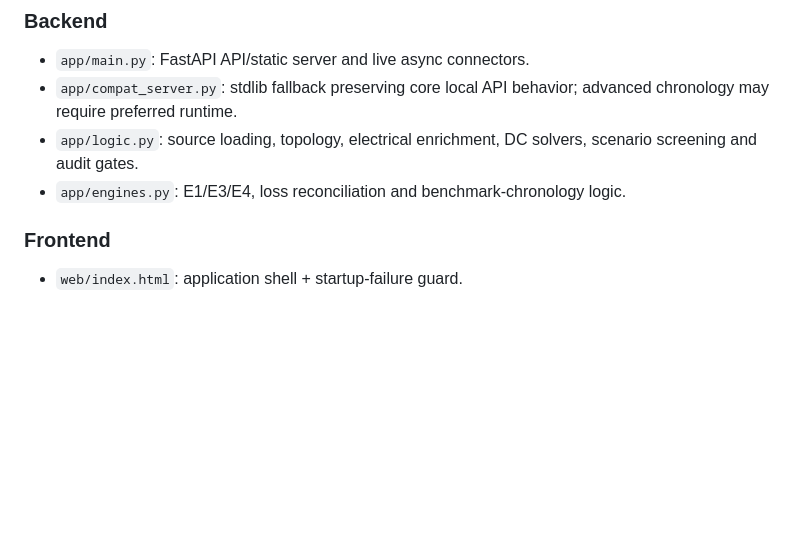
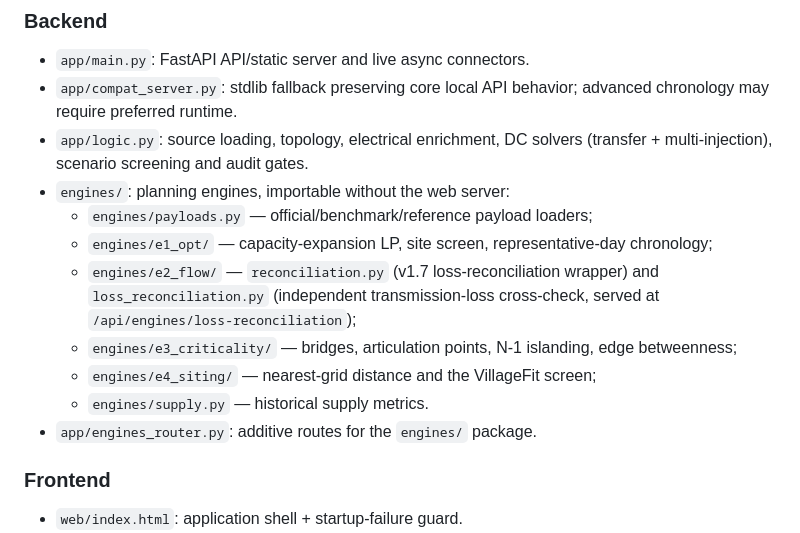
Before and after one commit to eukaryote1-0/grid-iq, a Markdown page: .ai/ARCHITECTURE.md, the part around the change. Rendered like a GitHub page; blank space fills up the shorter version.

Commit message:
docs(ai): record the engines/ package refactor and update Architecture

```diff
--- a/.ai/ARCHITECTURE.md
+++ b/.ai/ARCHITECTURE.md
@@ -43,8 +43,15 @@ Engines
 ### Backend
 - `app/main.py`: FastAPI API/static server and live async connectors.
 - `app/compat_server.py`: stdlib fallback preserving core local API behavior; advanced chronology may require preferred runtime.
-- `app/logic.py`: source loading, topology, electrical enrichment, DC solvers, scenario screening and audit gates.
-- `app/engines.py`: E1/E3/E4, loss reconciliation and benchmark-chronology logic.
+- `app/logic.py`: source loading, topology, electrical enrichment, DC solvers (transfer + multi-injection), scenario screening and audit gates.
+- `engines/`: planning engines, importable without the web server:
+  - `engines/payloads.py` — official/benchmark/reference payload loaders;
+  - `engines/e1_opt/` — capacity-expansion LP, site screen, representative-day chronology;
+  - `engines/e2_flow/` — `reconciliation.py` (v1.7 loss-reconciliation wrapper) and `loss_reconciliation.py` (independent transmission-loss cross-check, served at `/api/engines/loss-reconciliation`);
+  - `engines/e3_criticality/` — bridges, articulation points, N-1 islanding, edge betweenness;
+  - `engines/e4_siting/` — nearest-grid distance and the VillageFit screen;
+  - `engines/supply.py` — historical supply metrics.
+- `app/engines_router.py`: additive routes for the `engines/` package.
 
 ### Frontend
 - `web/index.html`: application shell + startup-failure guard.
```
Also changed, not shown: .ai/CHANGELOG.md (+3 -0 lines).
